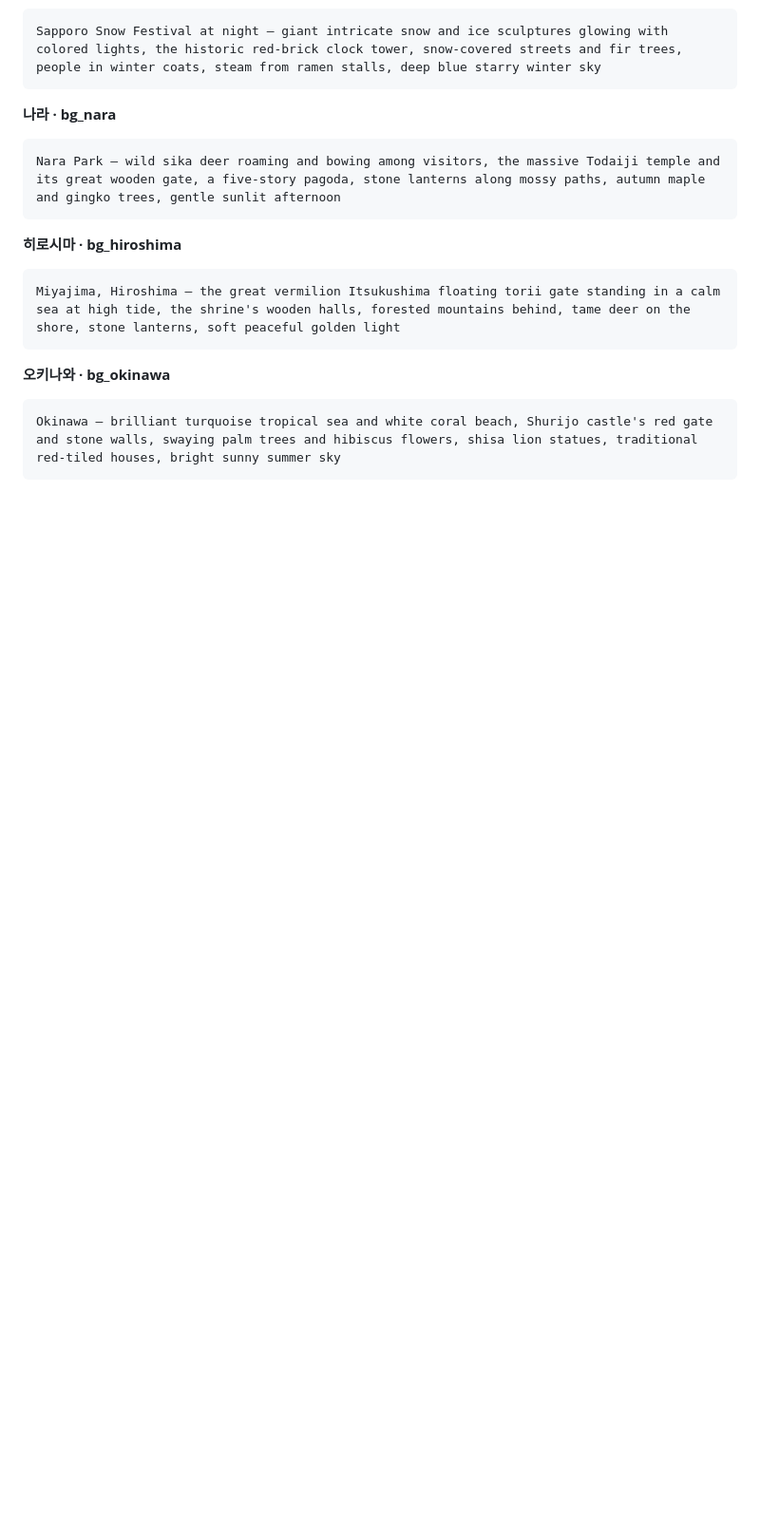
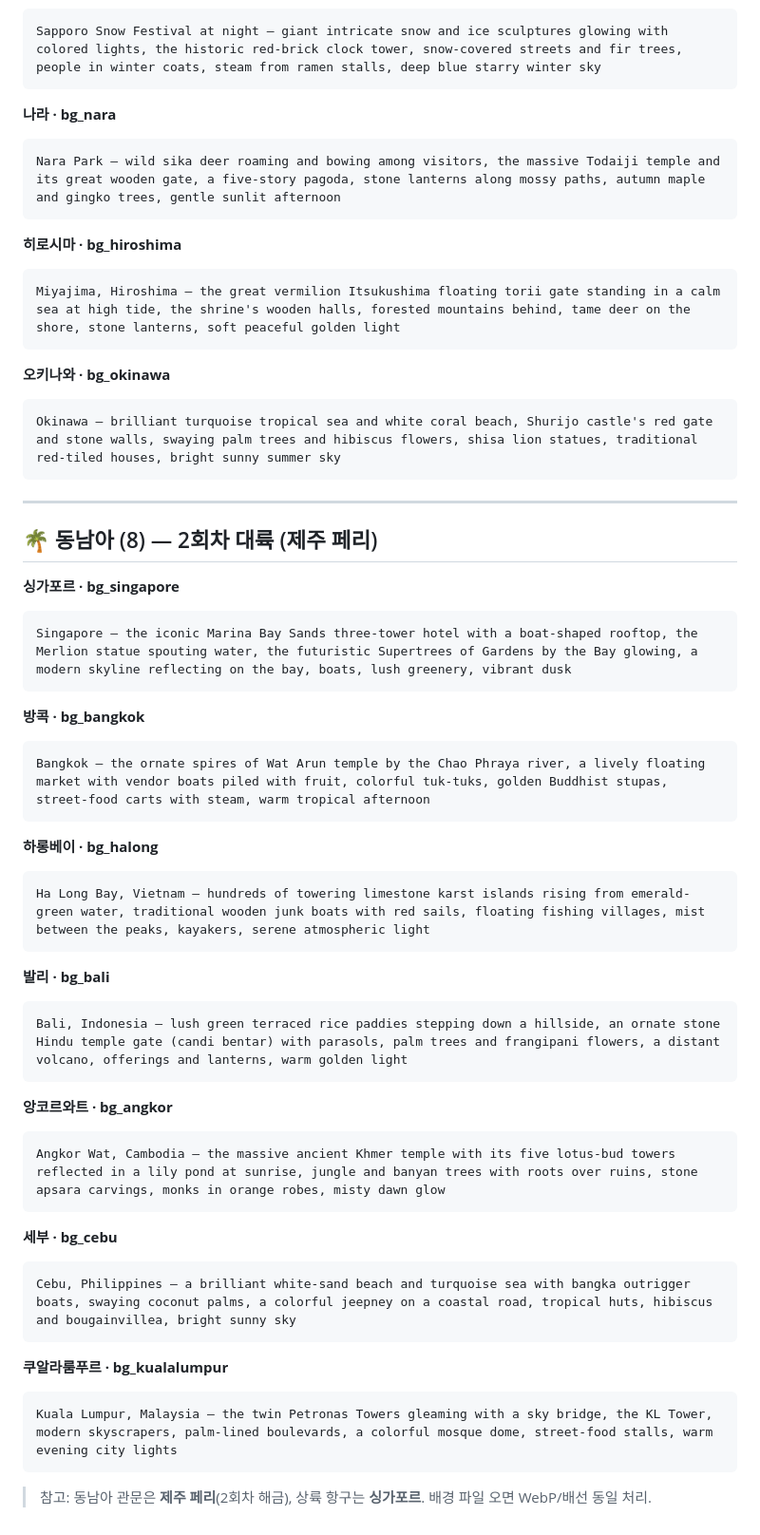
Before and after one commit to leesoyeol1213-glitch/bokdong, a Markdown page: 배경_생성_프롬프트.md, the part around the change. Shown at 95% size. Drawn GitHub-style; blank space fills up the shorter version.

Commit message:
배경 프롬프트에 동남아 8도시 추가(제주 페리 안내 포함)
Co-Authored-By: Claude Opus 4.8 <noreply@anthropic.com>

````diff
--- a/배경_생성_프롬프트.md
+++ b/배경_생성_프롬프트.md
@@ -127,3 +127,38 @@ Miyajima, Hiroshima — the great vermilion Itsukushima floating torii gate stan
 ```
 Okinawa — brilliant turquoise tropical sea and white coral beach, Shurijo castle's red gate and stone walls, swaying palm trees and hibiscus flowers, shisa lion statues, traditional red-tiled houses, bright sunny summer sky
 ```
+
+---
+
+## 🌴 동남아 (8) — 2회차 대륙 (제주 페리)
+
+**싱가포르 · bg_singapore**
+```
+Singapore — the iconic Marina Bay Sands three-tower hotel with a boat-shaped rooftop, the Merlion statue spouting water, the futuristic Supertrees of Gardens by the Bay glowing, a modern skyline reflecting on the bay, boats, lush greenery, vibrant dusk
+```
+**방콕 · bg_bangkok**
+```
+Bangkok — the ornate spires of Wat Arun temple by the Chao Phraya river, a lively floating market with vendor boats piled with fruit, colorful tuk-tuks, golden Buddhist stupas, street-food carts with steam, warm tropical afternoon
+```
+**하롱베이 · bg_halong**
+```
+Ha Long Bay, Vietnam — hundreds of towering limestone karst islands rising from emerald-green water, traditional wooden junk boats with red sails, floating fishing villages, mist between the peaks, kayakers, serene atmospheric light
+```
+**발리 · bg_bali**
+```
+Bali, Indonesia — lush green terraced rice paddies stepping down a hillside, an ornate stone Hindu temple gate (candi bentar) with parasols, palm trees and frangipani flowers, a distant volcano, offerings and lanterns, warm golden light
+```
+**앙코르와트 · bg_angkor**
+```
+Angkor Wat, Cambodia — the massive ancient Khmer temple with its five lotus-bud towers reflected in a lily pond at sunrise, jungle and banyan trees with roots over ruins, stone apsara carvings, monks in orange robes, misty dawn glow
+```
+**세부 · bg_cebu**
+```
+Cebu, Philippines — a brilliant white-sand beach and turquoise sea with bangka outrigger boats, swaying coconut palms, a colorful jeepney on a coastal road, tropical huts, hibiscus and bougainvillea, bright sunny sky
+```
+**쿠알라룸푸르 · bg_kualalumpur**
+```
+Kuala Lumpur, Malaysia — the twin Petronas Towers gleaming with a sky bridge, the KL Tower, modern skyscrapers, palm-lined boulevards, a colorful mosque dome, street-food stalls, warm evening city lights
+```
+
+> 참고: 동남아 관문은 **제주 페리**(2회차 해금), 상륙 항구는 **싱가포르**. 배경 파일 오면 WebP/배선 동일 처리.
````
